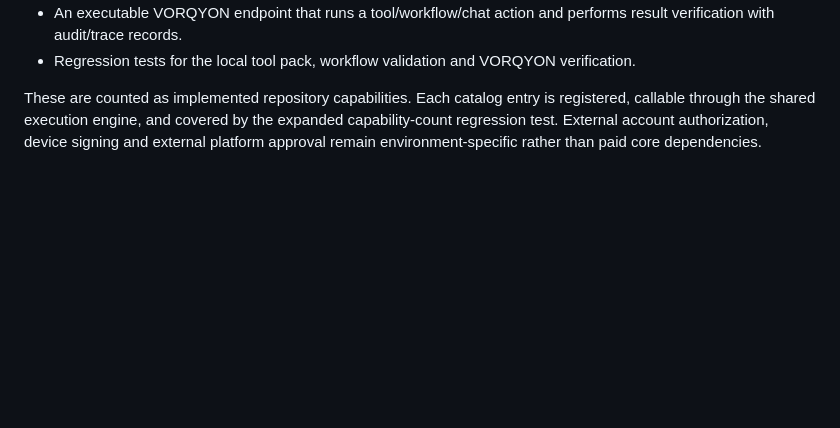
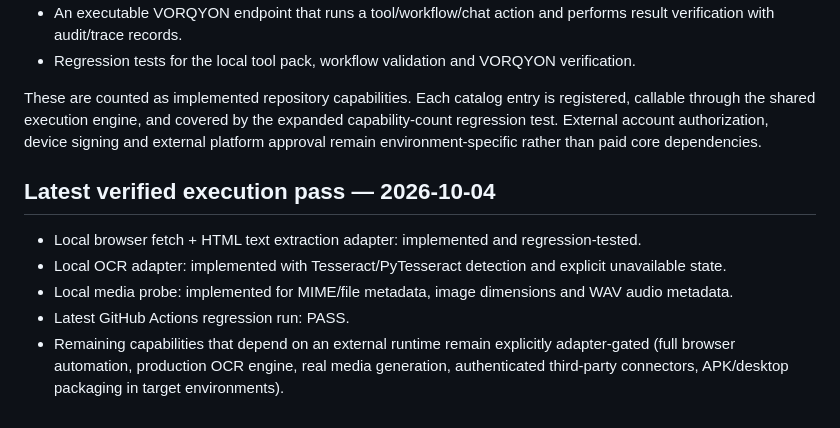
Before and after one commit to Anjulraja1995/RAYONE-AI, a Markdown page: docs/COMPLETION_MATRIX.md, the part around the change. Rendered like a GitHub page; blank space fills up the shorter version.

Commit message:
Record verified local browser OCR and media execution layer

```diff
--- a/docs/COMPLETION_MATRIX.md
+++ b/docs/COMPLETION_MATRIX.md
@@ -60,3 +60,11 @@ The repository now includes:
 - Regression tests for the local tool pack, workflow validation and VORQYON verification.
 
 These are counted as implemented repository capabilities. Each catalog entry is registered, callable through the shared execution engine, and covered by the expanded capability-count regression test. External account authorization, device signing and external platform approval remain environment-specific rather than paid core dependencies.
+
+
+## Latest verified execution pass — 2026-10-04
+- Local browser fetch + HTML text extraction adapter: implemented and regression-tested.
+- Local OCR adapter: implemented with Tesseract/PyTesseract detection and explicit unavailable state.
+- Local media probe: implemented for MIME/file metadata, image dimensions and WAV audio metadata.
+- Latest GitHub Actions regression run: PASS.
+- Remaining capabilities that depend on an external runtime remain explicitly adapter-gated (full browser automation, production OCR engine, real media generation, authenticated third-party connectors, APK/desktop packaging in target environments).
```
